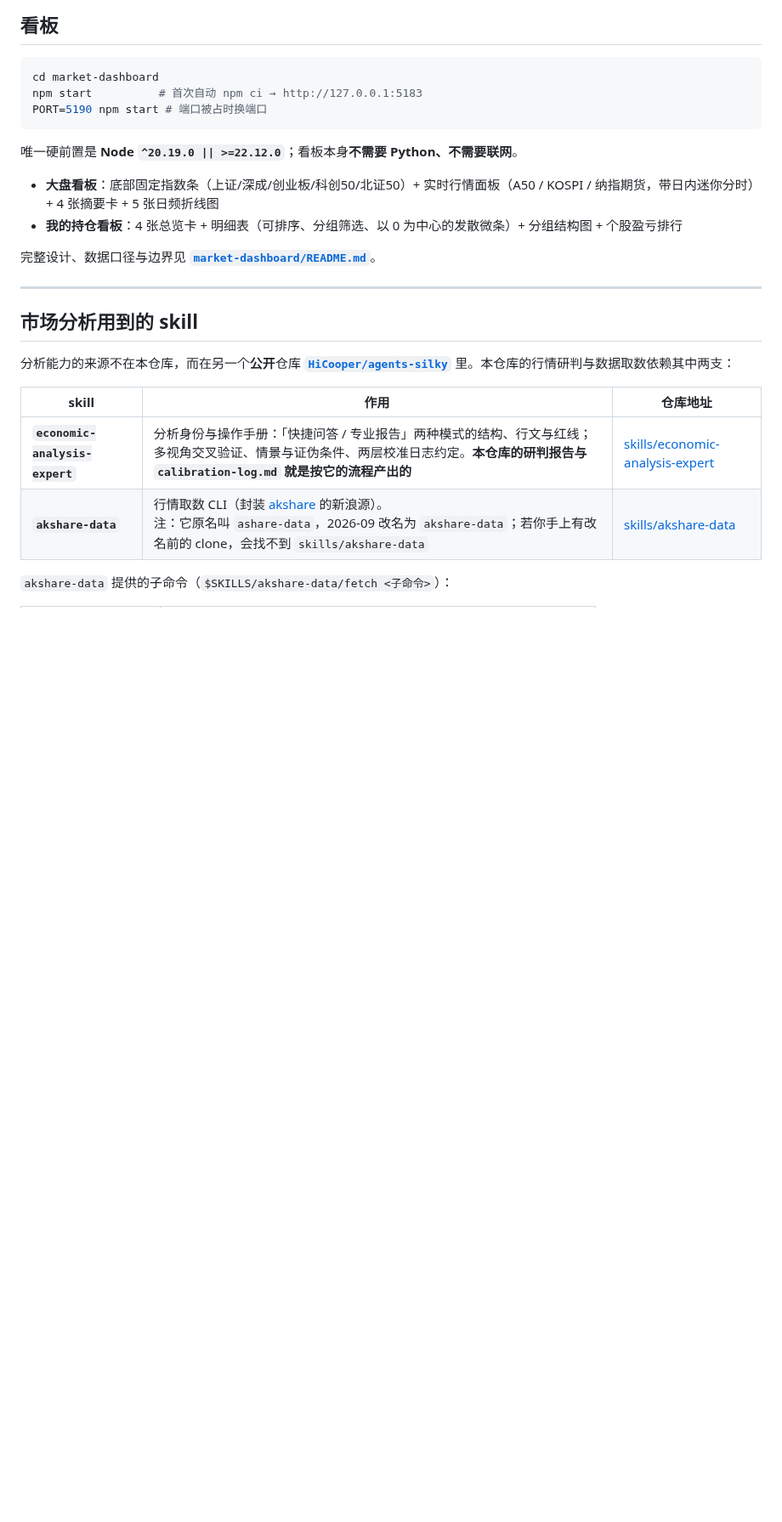
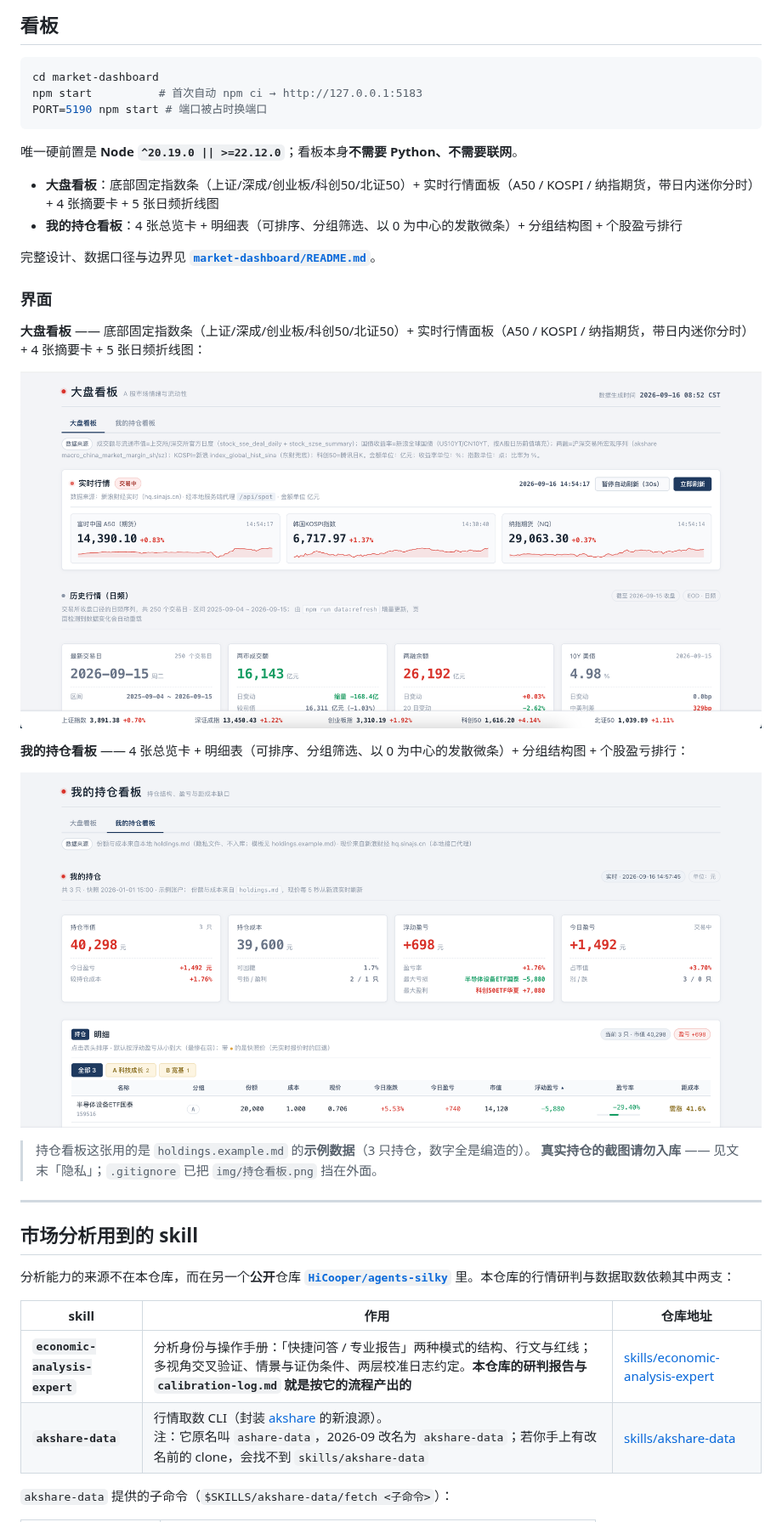
Before and after one commit to HiCooper/thinking-ss, a Markdown page: README.md, the part around one of its changes. Shown at 85% size. Drawn GitHub-style; pictures changed too: img/大盘看板.png (added), img/持仓看板示例.png (added); blank space fills up the shorter version.

Commit message:
docs(README): 补界面截图，并挡掉带真实持仓的那张
- 新增「界面」小节：大盘看板 + 我的持仓看板两张图，各配一句能力说明
- 目录表补 `img/` 一行；「隐私」节从「三个文件」改为「以下内容」，
  并把带真实金额的持仓截图列入
- `.gitignore` 新增 `/img/持仓看板.png` 与 `.DS_Store`

持仓看板这张是**用 `holdings.example.md` 的示例数据另截的**
（`img/持仓看板示例.png`，3 只持仓、全为编造数字），不是对原图做涂抹。
带真实持仓的截图等同于把持仓数据写进仓库，而这类数据此前已用
`git filter-branch` 从历史清除过一次；图片是二进制，进了历史更难清。

大盘看板那张只含公开行情（A50 / KOSPI / 纳指期货 / 成交额 / 两融 / 指数条），
已逐项核对无个人信息。

验证：3 个相对链接可达、5 个表格列数一致、`git add -A` 只带上两张安全图、
示例图哈希与生成时一致。

```diff
--- a/README.md
+++ b/README.md
@@ -36,6 +37,19 @@ PORT=5190 npm start # 端口被占时换端口
 - **我的持仓看板**：4 张总览卡 + 明细表（可排序、分组筛选、以 0 为中心的发散微条）+ 分组结构图 + 个股盈亏排行
 
 完整设计、数据口径与边界见 **[`market-dashboard/README.md`](market-dashboard/README.md)**。
+
+### 界面
+
+**大盘看板** —— 底部固定指数条（上证/深成/创业板/科创50/北证50）+ 实时行情面板（A50 / KOSPI / 纳指期货，带日内迷你分时）+ 4 张摘要卡 + 5 张日频折线图：
+
+![大盘看板](img/大盘看板.png)
+
+**我的持仓看板** —— 4 张总览卡 + 明细表（可排序、分组筛选、以 0 为中心的发散微条）+ 分组结构图 + 个股盈亏排行：
+
+![我的持仓看板](img/持仓看板示例.png)
+
+> 持仓看板这张用的是 `holdings.example.md` 的**示例数据**（3 只持仓，数字全是编造的）。
+> **真实持仓的截图请勿入库** —— 见文末「隐私」；`.gitignore` 已把 `img/持仓看板.png` 挡在外面。
 
 ---
 
```
Also changed, not shown: other parts of README.md (+3 -1 lines), 1 other file.
